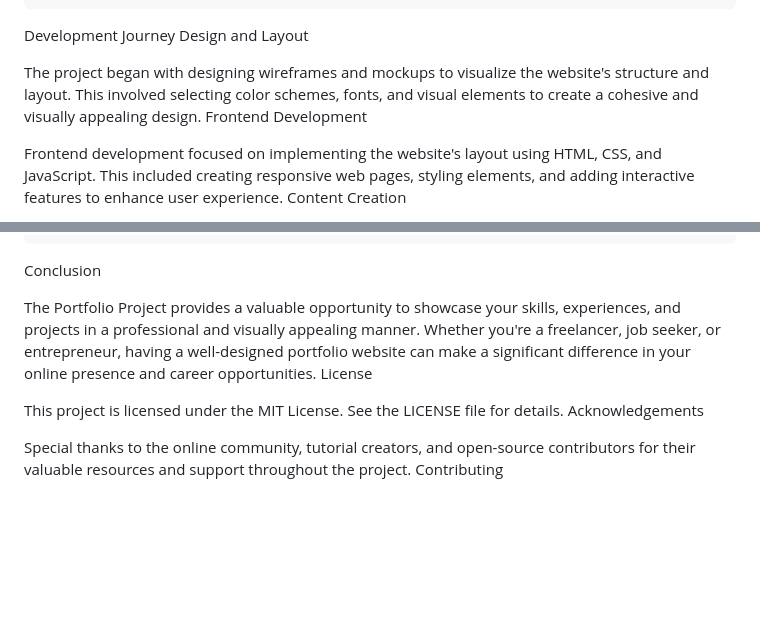
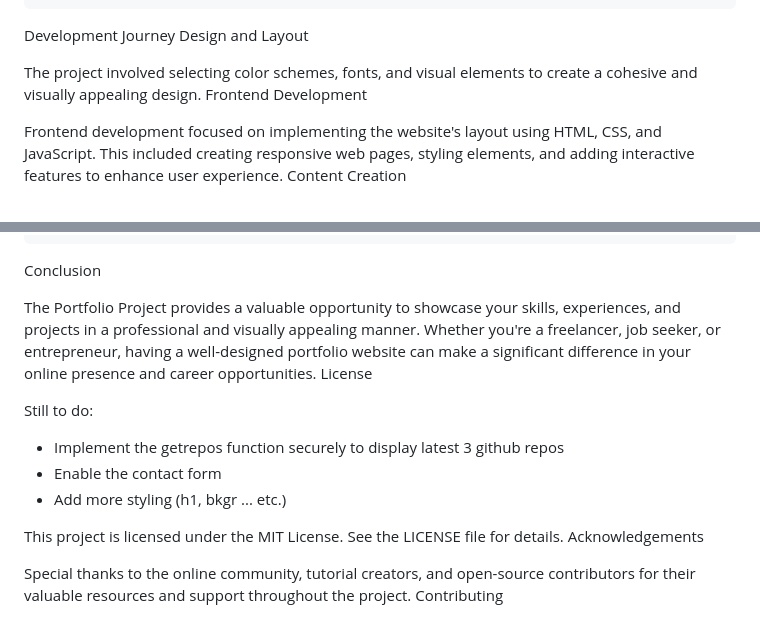
Before and after one commit to cnochur-saunders/cnochur-saunders.github.io, a Markdown page: README.md, 2 parts joined by grey strips. GitHub-like rendering; blank space fills up the shorter version.

```diff
--- a/README.md
+++ b/README.md
@@ -25,7 +25,7 @@ Features
 Development Journey
 Design and Layout
 
-The project began with designing wireframes and mockups to visualize the website's structure and layout. This involved selecting color schemes, fonts, and visual elements to create a cohesive and visually appealing design.
+The project involved selecting color schemes, fonts, and visual elements to create a cohesive and visually appealing design.
 Frontend Development
 
 Frontend development focused on implementing the website's layout using HTML, CSS, and JavaScript. This included creating responsive web pages, styling elements, and adding interactive features to enhance user experience.
@@ -49,6 +49,11 @@ Conclusion
 The Portfolio Project provides a valuable opportunity to showcase your skills, experiences, and projects in a professional and visually appealing manner. Whether you're a freelancer, job seeker, or entrepreneur, having a well-designed portfolio website can make a significant difference in your online presence and career opportunities.
 License
 
+Still to do:
+- Implement the getrepos function securely to display latest 3 github repos
+- Enable the contact form
+- Add more styling (h1, bkgr ... etc.)
+
 This project is licensed under the MIT License. See the LICENSE file for details.
 Acknowledgements
 
```
